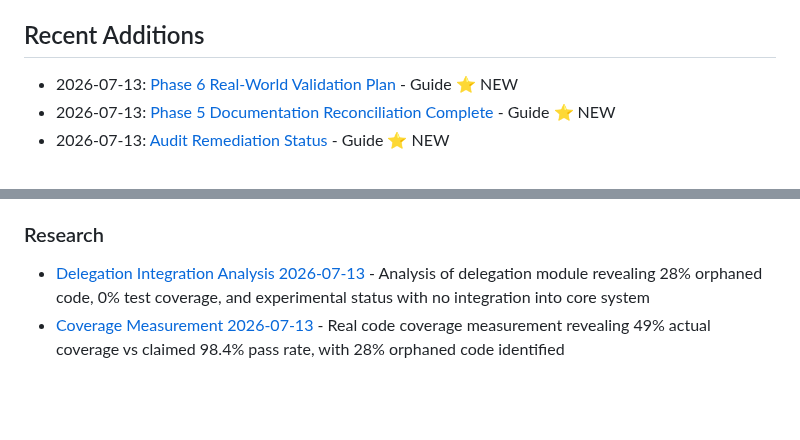
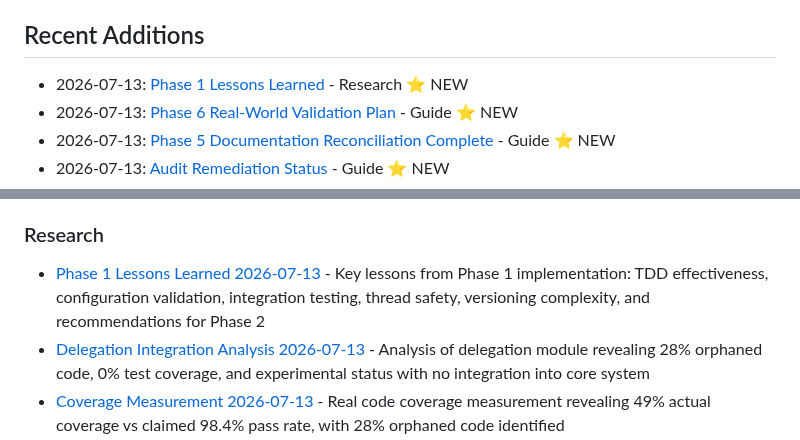
Before and after one commit to davidleconte/bob-llmwiki-knowledge-manager, a Markdown page: docs/knowledge-base/INDEX.md, 2 parts joined by grey strips. GitHub-like rendering; blank space fills up the shorter version.

Commit message:
docs: Add Phase 1 lessons learned and update KB index
- Add comprehensive Phase 1 lessons learned document
- Document 10 key lessons from H1-H4 implementation
- Include technical insights, metrics, and recommendations
- Update KB INDEX.md with new research document
- Phase 1 complete: 173 tests passing, 469 total collected

```diff
--- a/docs/knowledge-base/INDEX.md
+++ b/docs/knowledge-base/INDEX.md
@@ -9,6 +9,7 @@ Last Updated: 2026-07-13
 - [Research](./research/) - Research notes and findings
 
 ## Recent Additions
+- 2026-07-13: [Phase 1 Lessons Learned](./research/phase1-lessons-learned-2026-07-13.md) - Research ⭐ NEW
 - 2026-07-13: [Phase 6 Real-World Validation Plan](./guides/phase6-real-world-validation-plan.md) - Guide ⭐ NEW
 - 2026-07-13: [Phase 5 Documentation Reconciliation Complete](./guides/phase5-documentation-reconciliation-complete.md) - Guide ⭐ NEW
 - 2026-07-13: [Audit Remediation Status](./guides/audit-remediation-status.md) - Guide ⭐ NEW
@@ -54,6 +55,7 @@ Last Updated: 2026-07-13
 - [Cache API Reference](./references/cache-api.md) - Complete API documentation for all cache classes, methods, and usage examples
 
 ### Research
+- [Phase 1 Lessons Learned 2026-07-13](./research/phase1-lessons-learned-2026-07-13.md) - Key lessons from Phase 1 implementation: TDD effectiveness, configuration validation, integration testing, thread safety, versioning complexity, and recommendations for Phase 2
 - [Delegation Integration Analysis 2026-07-13](./research/delegation-integration-analysis-2026-07-13.md) - Analysis of delegation module revealing 28% orphaned code, 0% test coverage, and experimental status with no integration into core system
 - [Coverage Measurement 2026-07-13](./research/coverage-measurement-2026-07-13.md) - Real code coverage measurement revealing 49% actual coverage vs claimed 98.4% pass rate, with 28% orphaned code identified
 - [External Audit 2026-07-12](./research/external-audit-2026-07-12.md) - Independent external audit identifying critical findings, fabricated metrics, and documentation drift with recommended remediation
```
Also changed, not shown: 1 other file.
